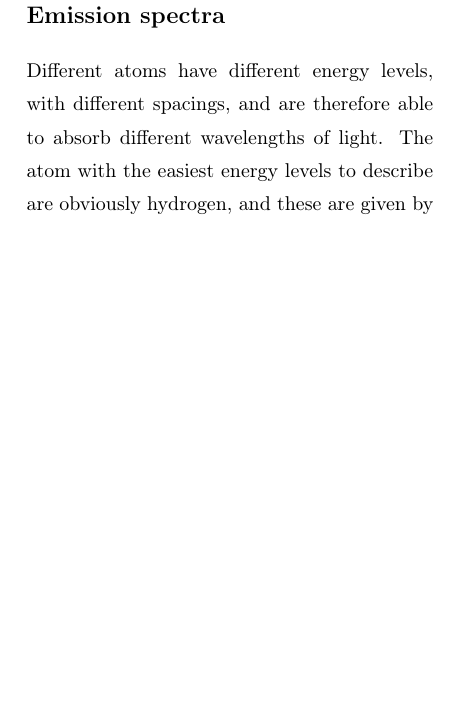
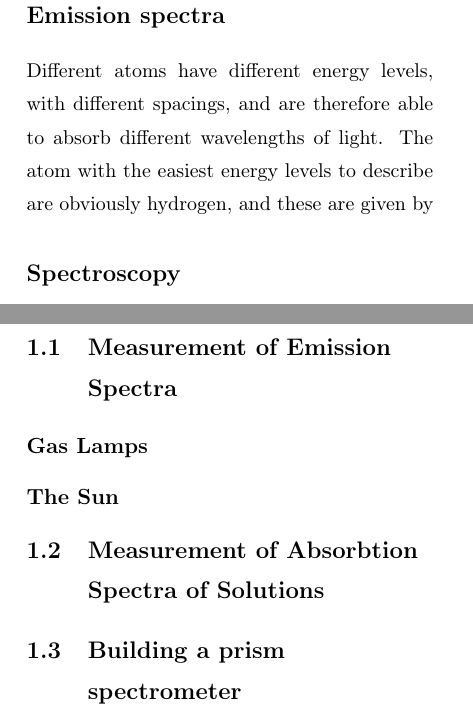
Before and after one commit to Emiliuhre/Labgruppe-Eksperimentiel-Fysik-2, a LaTeX book (Exercise 4/Rapport/main.tex, which reads Exercise 4/Rapport/introduction.tex, Exercise 4/Rapport/setup.tex): part of page 2 of 6 before the commit and two parts of pages 2 and 3 of 6 after it, the two joined at a grey line, cut so that both start at the same text, the shorter picture padded with empty space. Compiled offline with pdfLaTeX.

Commit message:
overskrifter

```diff
--- a/Exercise 4/Rapport/introduction.tex
+++ b/Exercise 4/Rapport/introduction.tex
@@ -4,3 +4,4 @@ Different atoms have different energy levels, with different spacings,
 and are therefore able to absorb different wavelengths of light.
 The atom with the easiest energy levels to describe are obviously hydrogen,
 and these are given by
+\section{Spectroscopy}
--- a/Exercise 4/Rapport/setup.tex
+++ b/Exercise 4/Rapport/setup.tex
@@ -1 +1,6 @@
-\chapter{Experimental setup}
+\chapter{Experimental Setup}
+\section{Measurement of Emission Spectra}
+\subsection{Gas Lamps}
+\subsection{The Sun}
+\section{Measurement of Absorbtion Spectra of Solutions}
+\section{Building a prism spectrometer}
```
Also changed, not shown: Exercise 4/Rapport/results.tex (+4 -0 lines).
